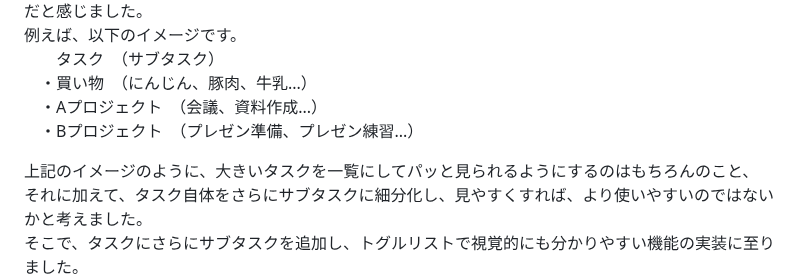
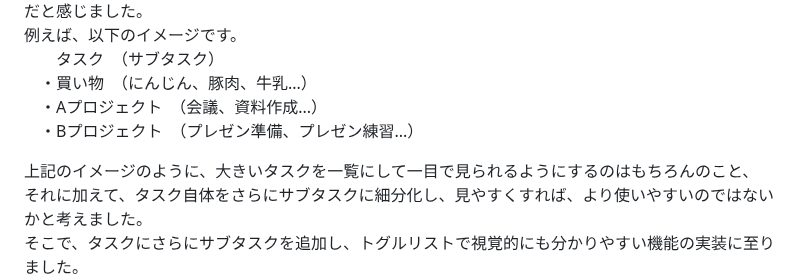
Before and after one commit to Yuri1031/List_app, a Markdown page: README.md, the part around the change. GitHub-like rendering.

```diff
--- a/README.md
+++ b/README.md
@@ -17,7 +17,7 @@ JavaScriptの理解を深めるため、個人的な実践練習として作成
 　・Aプロジェクト　（会議、資料作成...）<br>
 　・Bプロジェクト　（プレゼン準備、プレゼン練習...）<br>
 
-上記のイメージのように、大きいタスクを一覧にしてパッと見られるようにするのはもちろんのこと、<br>
+上記のイメージのように、大きいタスクを一覧にして一目で見られるようにするのはもちろんのこと、<br>
 それに加えて、タスク自体をさらにサブタスクに細分化し、見やすくすれば、より使いやすいのではないかと考えました。<br>
 そこで、タスクにさらにサブタスクを追加し、トグルリストで視覚的にも分かりやすい機能の実装に至りました。<br>
 詳しい内容は、以下に記させていただきます。よろしければご覧ください:)<br>
```
